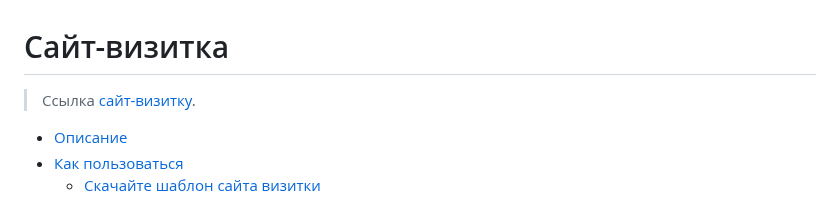
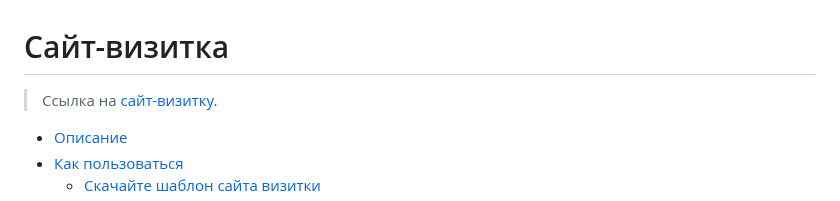
Before and after one commit to P-Sergei-qa/p-sergei-qa.github.io, a Markdown page: README.md, the part around the change. Rendered like a GitHub page.

```diff
--- a/README.md
+++ b/README.md
@@ -1,6 +1,6 @@
 # Сайт-визитка
 
-> Ссылка [сайт-визитку](https://p-sergei-qa.github.io/).
+> Ссылка на [сайт-визитку](https://p-sergei-qa.github.io/).
 
 - [Описание](#about)
 - [Как пользоваться](#how-to-use)
```
